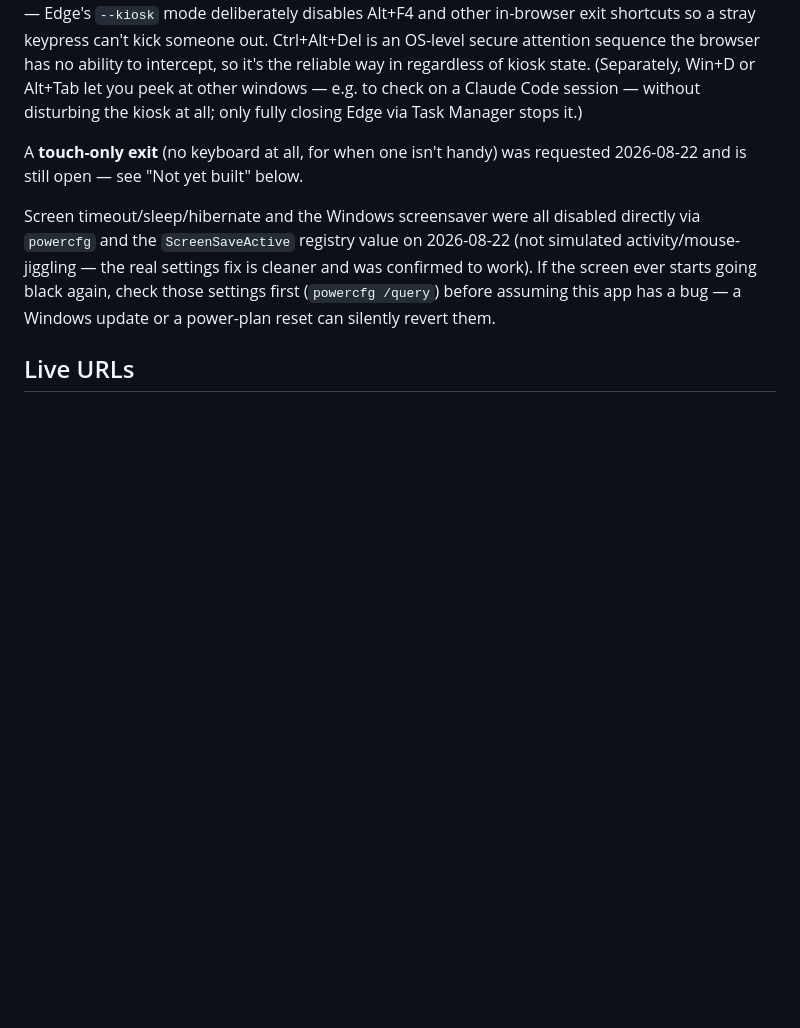
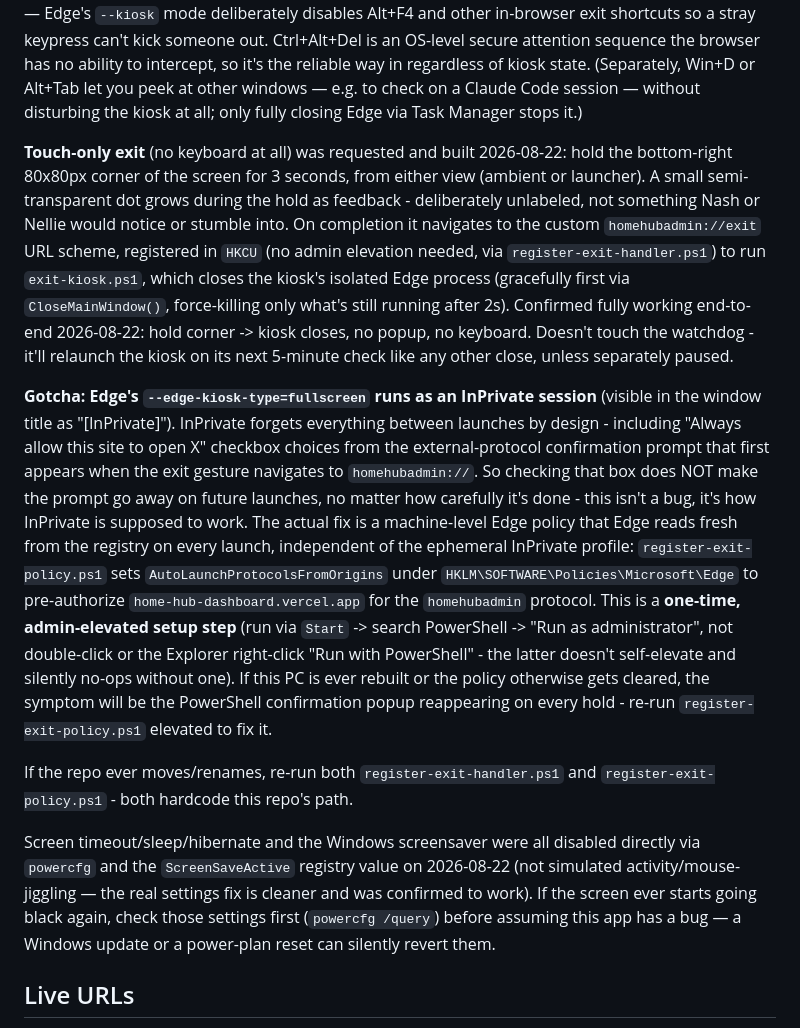
Before and after one commit to kyleedwardhoegh-sys/home-hub-dashboard, a Markdown page: HANDOFF.md, the part around the change. GitHub-like rendering; blank space fills up the shorter version.

Commit message:
Document touch-exit InPrivate gotcha and confirmed working setup

```diff
--- a/HANDOFF.md
+++ b/HANDOFF.md
@@ -102,8 +102,43 @@ other windows — e.g. to check on a Claude Code session — without
 disturbing the kiosk at all; only fully closing Edge via Task Manager
 stops it.)
 
-A **touch-only exit** (no keyboard at all, for when one isn't handy) was
-requested 2026-08-22 and is still open — see "Not yet built" below.
+**Touch-only exit** (no keyboard at all) was requested and built 2026-08-22:
+hold the bottom-right 80x80px corner of the screen for 3 seconds, from
+either view (ambient or launcher). A small semi-transparent dot grows
+during the hold as feedback - deliberately unlabeled, not something Nash
+or Nellie would notice or stumble into. On completion it navigates to the
+custom `homehubadmin://exit` URL scheme, registered in `HKCU` (no admin
+elevation needed, via `register-exit-handler.ps1`) to run `exit-kiosk.ps1`,
+which closes the kiosk's isolated Edge process (gracefully first via
+`CloseMainWindow()`, force-killing only what's still running after 2s).
+Confirmed fully working end-to-end 2026-08-22: hold corner -> kiosk closes,
+no popup, no keyboard. Doesn't touch the watchdog - it'll relaunch the
+kiosk on its next 5-minute check like any other close, unless separately
+paused.
+
+**Gotcha: Edge's `--edge-kiosk-type=fullscreen` runs as an InPrivate
+session** (visible in the window title as "[InPrivate]"). InPrivate
+forgets everything between launches by design - including "Always allow
+this site to open X" checkbox choices from the external-protocol
+confirmation prompt that first appears when the exit gesture navigates to
+`homehubadmin://`. So checking that box does NOT make the prompt go away
+on future launches, no matter how carefully it's done - this isn't a bug,
+it's how InPrivate is supposed to work. The actual fix is a machine-level
+Edge policy that Edge reads fresh from the registry on every launch,
+independent of the ephemeral InPrivate profile: `register-exit-policy.ps1`
+sets `AutoLaunchProtocolsFromOrigins` under
+`HKLM\SOFTWARE\Policies\Microsoft\Edge` to pre-authorize
+`home-hub-dashboard.vercel.app` for the `homehubadmin` protocol. This is a
+**one-time, admin-elevated setup step** (run via `Start` -> search
+PowerShell -> "Run as administrator", not double-click or the Explorer
+right-click "Run with PowerShell" - the latter doesn't self-elevate and
+silently no-ops without one). If this PC is ever rebuilt or the policy
+otherwise gets cleared, the symptom will be the PowerShell confirmation
+popup reappearing on every hold - re-run `register-exit-policy.ps1`
+elevated to fix it.
+
+If the repo ever moves/renames, re-run both `register-exit-handler.ps1`
+and `register-exit-policy.ps1` - both hardcode this repo's path.
 
 Screen timeout/sleep/hibernate and the Windows screensaver were all
 disabled directly via `powercfg` and the `ScreenSaveActive` registry value
```
